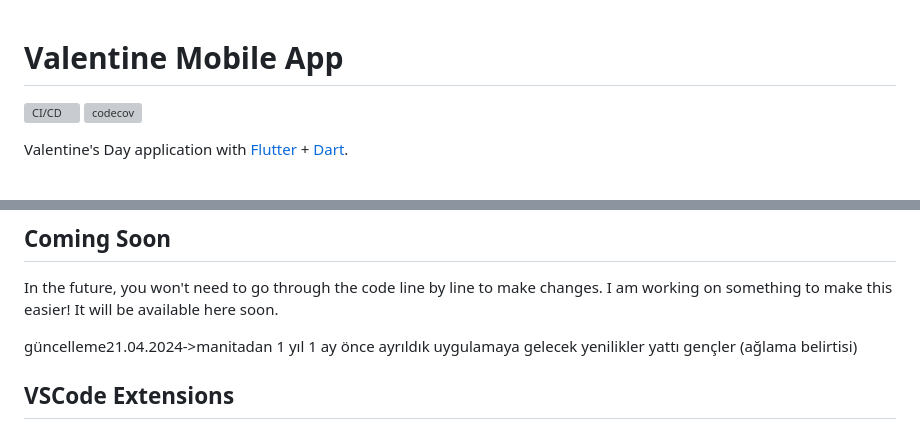
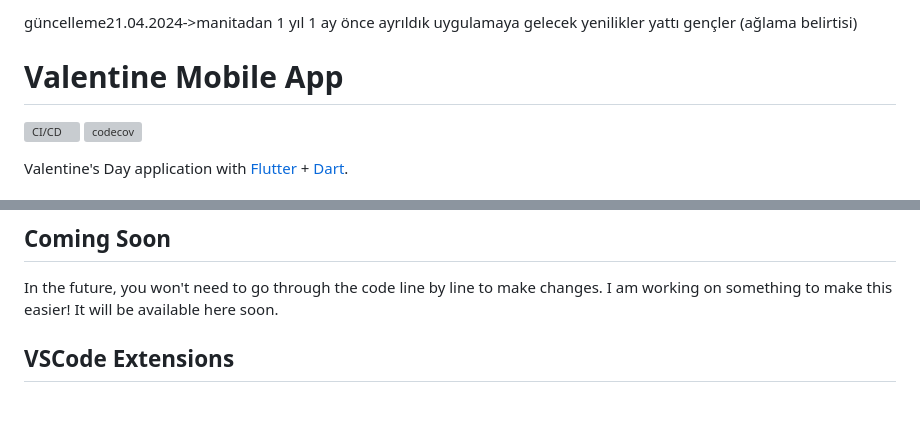
Before and after one commit to Enderjua/valentine-mobile-app, a Markdown page: README.md, 2 parts joined by grey strips. Drawn GitHub-style; blank space fills up the shorter version; grey boxes are pictures that could not be loaded.

```diff
--- a/README.md
+++ b/README.md
@@ -1,3 +1,5 @@
+güncelleme21.04.2024->manitadan 1 yıl 1 ay önce ayrıldık uygulamaya gelecek yenilikler yattı gençler
+(ağlama belirtisi)
 # Valentine Mobile App
 
 ![CI/CD](https://github.com/dominicarrojado/hashtag-interactive-valentines-day-card-app/workflows/CI/CD/badge.svg) [![codecov](https://codecov.io/github/dominicarrojado/hashtag-interactive-valentines-day-card-app/branch/develop/graph/badge.svg?token=V5QRH2QTM4)](https://codecov.io/github/dominicarrojado/hashtag-interactive-valentines-day-card-app)
@@ -70,8 +72,6 @@ If you have any concerns or unclear places, please reach me out at enderjua@gmai
 
 In the future, you won't need to go through the code line by line to make changes. I am working on something to make this easier! It will be available here soon.
 
-güncelleme21.04.2024->manitadan 1 yıl 1 ay önce ayrıldık uygulamaya gelecek yenilikler yattı gençler
-(ağlama belirtisi)
 
 ## VSCode Extensions
 
```
